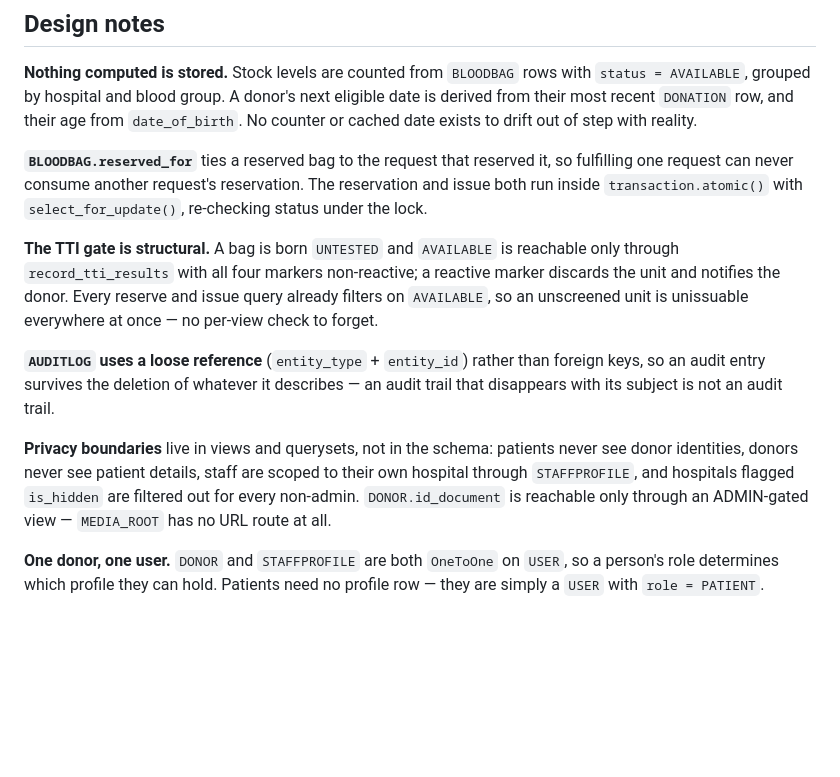
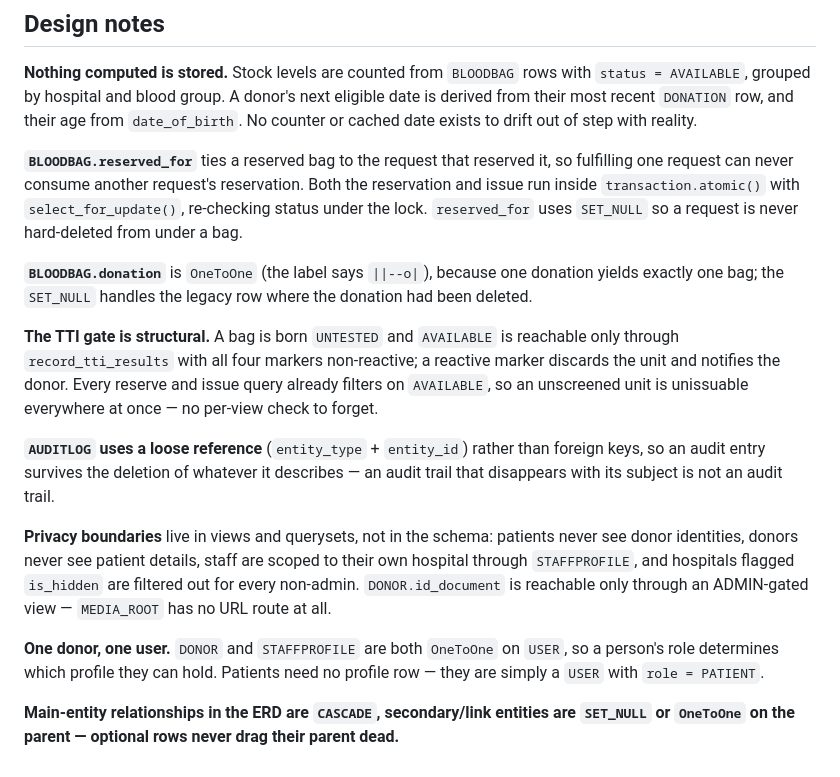
Before and after one commit to Elkanah43/CBODS---Claude, a Markdown page: docs/ER_DIAGRAM.md, the part around one of its changes. Drawn GitHub-style; blank space fills up the shorter version.

Commit message:
docs: update ERD to match final 12-model schema on_delete semantics

```diff
--- a/docs/ER_DIAGRAM.md
+++ b/docs/ER_DIAGRAM.md
@@ -177,20 +175,27 @@ eligible date is derived from their most recent `DONATION` row, and their age
 from `date_of_birth`. No counter or cached date exists to drift out of step
 with reality.
 
-**`BLOODBAG.reserved_for`** ties a reserved bag to the request that reserved it,
-so fulfilling one request can never consume another request's reservation. The
-reservation and issue both run inside `transaction.atomic()` with
-`select_for_update()`, re-checking status under the lock.
+**`BLOODBAG.reserved_for`** ties a reserved bag to the request that reserved
+it, so fulfilling one request can never consume another request's
+reservation. Both the reservation and issue run inside
+`transaction.atomic()` with `select_for_update()`, re-checking status under the
+lock. `reserved_for` uses `SET_NULL` so a request is never hard-deleted from
+under a bag.
+
+**`BLOODBAG.donation`** is `OneToOne` (the label says `||--o|`), because one
+donation yields exactly one bag; the `SET_NULL` handles the legacy row where
+the donation had been deleted.
 
 **The TTI gate is structural.** A bag is born `UNTESTED` and `AVAILABLE` is
-reachable only through `record_tti_results` with all four markers non-reactive;
-a reactive marker discards the unit and notifies the donor. Every reserve and
-issue query already filters on `AVAILABLE`, so an unscreened unit is unissuable
-everywhere at once — no per-view check to forget.
+reachable only through `record_tti_results` with all four markers
+non-reactive; a reactive marker discards the unit and notifies the donor.
+Every reserve and issue query already filters on `AVAILABLE`, so an unscreened
+unit is unissuable everywhere at once — no per-view check to forget.
 
 **`AUDITLOG` uses a loose reference** (`entity_type` + `entity_id`) rather than
-foreign keys, so an audit entry survives the deletion of whatever it describes —
-an audit trail that disappears with its subject is not an audit trail.
+foreign keys, so an audit entry survives the deletion of whatever it
+describes — an audit trail that disappears with its subject is not an audit
+trail.
 
 **Privacy boundaries** live in views and querysets, not in the schema: patients
 never see donor identities, donors never see patient details, staff are scoped
@@ -199,5 +204,9 @@ are filtered out for every non-admin. `DONOR.id_document` is reachable only
 through an ADMIN-gated view — `MEDIA_ROOT` has no URL route at all.
 
 **One donor, one user.** `DONOR` and `STAFFPROFILE` are both `OneToOne` on
-`USER`, so a person's role determines which profile they can hold. Patients need
-no profile row — they are simply a `USER` with `role = PATIENT`.
+`USER`, so a person's role determines which profile they can hold. Patients
+need no profile row — they are simply a `USER` with `role = PATIENT`.
+
+**Main-entity relationships in the ERD are `CASCADE`, secondary/link
+entities are `SET_NULL` or `OneToOne` on the parent — optional rows never
+drag their parent dead.**
```
Also changed, not shown: other parts of docs/ER_DIAGRAM.md (+19 -21 lines).
